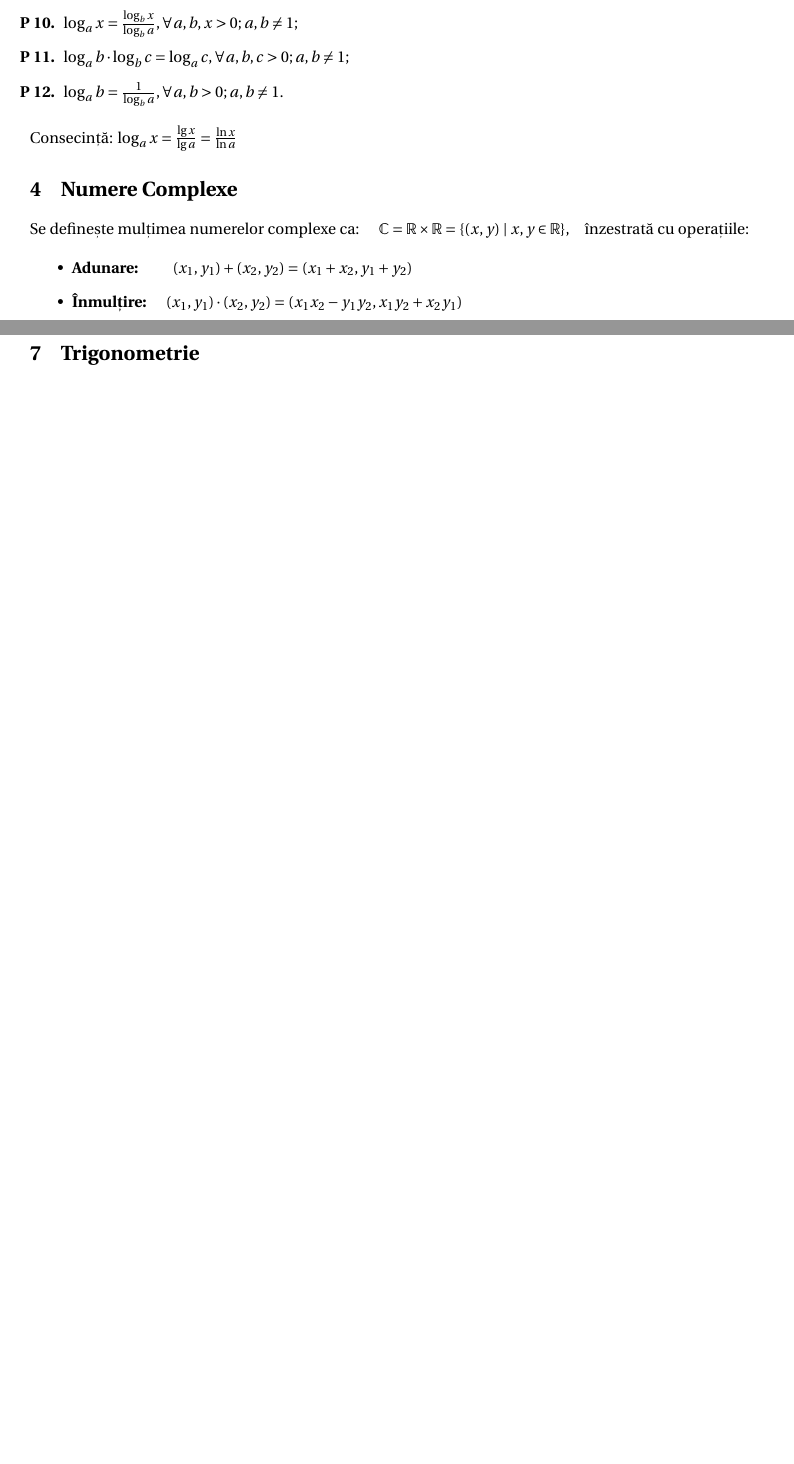
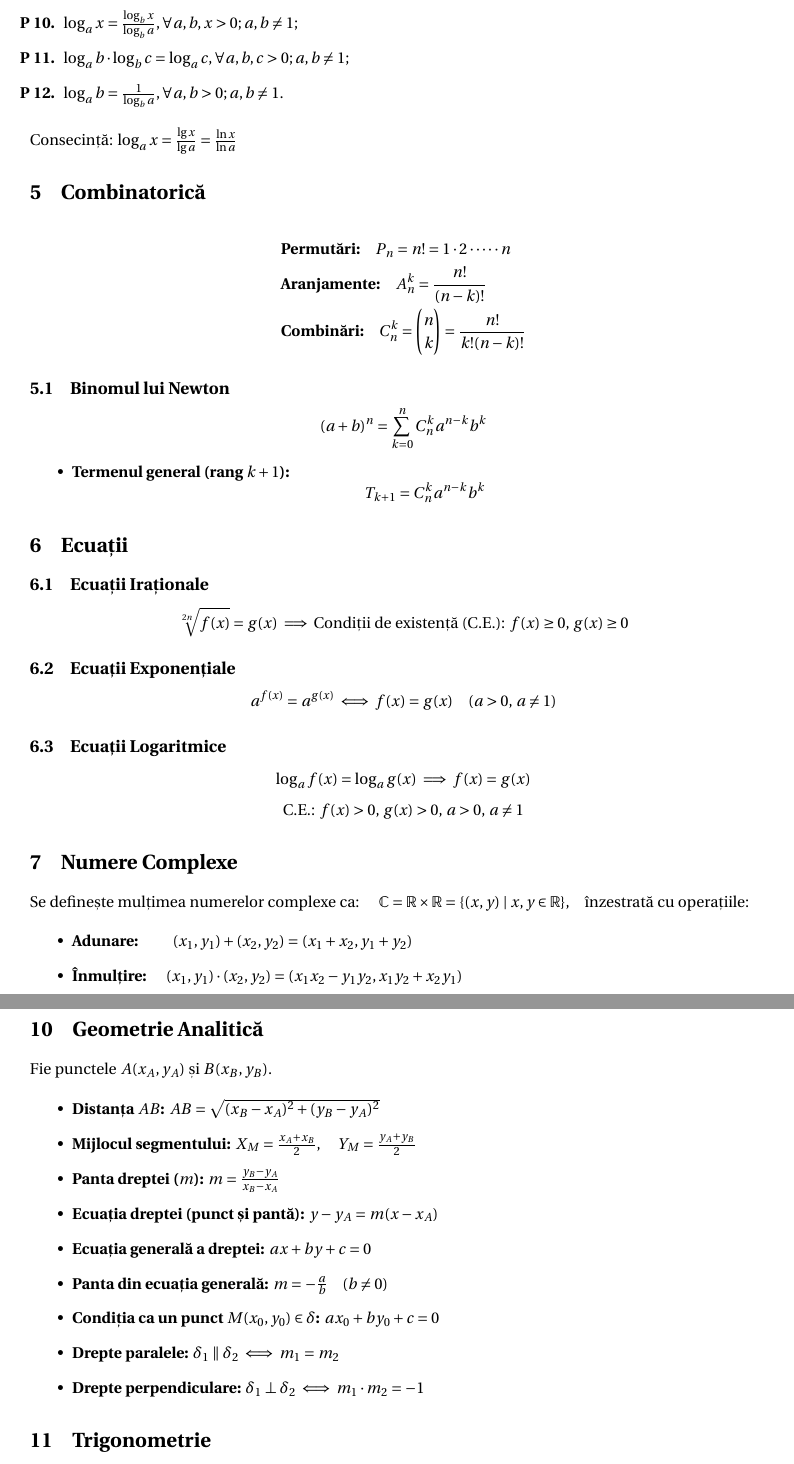
Before and after one commit to Longing-Ingernot/theory, a LaTeX document (LaTeX/Teorie.tex): two parts of pages 2 and 5 of 8 before the commit and two parts of pages 3 and 7 of 10 after it, joined at a grey line, cut so that both start at the same text, the shorter picture padded with empty space. Compiled offline with pdfLaTeX.

Commit message:
Add grade IX/X subjects

```diff
--- a/LaTeX/Teorie.tex
+++ b/LaTeX/Teorie.tex
@@ -84,6 +102,31 @@ $ \left\{
   \item $\log_ab = \frac{1}{\log_ba}, \forall a, b > 0; a, b \neq 1$.
   \end{Properties}
   Consecință: $\log_ax = \frac{\lg x }{\lg a} = \frac{\ln x }{\ln a}$
+
+  \section{Combinatorică}
+
+\begin{align*}
+    &\textbf{Permutări:} \quad P_n = n! = 1 \cdot 2 \cdot \dots \cdot n \\
+    &\textbf{Aranjamente:} \quad A_n^k = \frac{n!}{(n-k)!} \\
+    &\textbf{Combinări:} \quad C_n^k = \binom{n}{k} = \frac{n!}{k!(n-k)!}
+\end{align*}
+
+\subsection{Binomul lui Newton}
+\[ (a+b)^n = \sum_{k=0}^{n} C_n^k a^{n-k} b^k \]
+\begin{itemize}
+    \item \textbf{Termenul general (rang $k+1$):} \[ T_{k+1} = C_n^k a^{n-k} b^k \]
+\end{itemize}
+\section{Ecuații}
+
+\subsection{Ecuații Iraționale}
+\[ \sqrt[2n]{f(x)} = g(x) \implies \text{Condiții de existență (C.E.): } f(x) \ge 0, \, g(x) \ge 0 \]
+
+\subsection{Ecuații Exponențiale}
+\[ a^{f(x)} = a^{g(x)} \iff f(x) = g(x) \quad (a > 0, \, a \neq 1) \]
+
+\subsection{Ecuații Logaritmice}
+\[ \log_{a} f(x) = \log_{a} g(x) \implies f(x) = g(x) \]
+\[ \text{C.E.: } f(x) > 0, \, g(x) > 0, \, a > 0, \, a \neq 1 \]
   \section{Numere Complexe}
 
 Se definește mulțimea numerelor complexe ca: \quad
@@ -229,6 +272,21 @@ $$\overrightarrow{u} \perp \overrightarrow{v} \Leftrightarrow \langle\overrighta
 \item $\hat{i} \cdot \hat{i} = 1 \quad \hat{j} \cdot \hat{j} = 1 \quad \hat{k} \cdot \hat{k} = 1 \quad \hat{i} \cdot \hat{j} = \hat{i}\cdot\hat{k}=\hat{j}\cdot\hat{i}=\hat{j}\cdot\hat{k}=\hat{k}\cdot\hat{i}=\hat{k}\cdot\hat{j}=0$.
 \item $\langle\overrightarrow{0}, \overrightarrow{u}\rangle = 0, \forall \overrightarrow{u}$ vector.
 \end{Properties}
+\section{Geometrie Analitică}
+Fie punctele $A(x_A, y_A)$ și $B(x_B, y_B)$.
+
+\begin{itemize}
+    \item \textbf{Distanța $AB$:} $ AB = \sqrt{(x_B - x_A)^2 + (y_B - y_A)^2} $
+    \item \textbf{Mijlocul segmentului:} $ X_M = \frac{x_A + x_B}{2}, \quad Y_M = \frac{y_A + y_B}{2} $
+    \item \textbf{Panta dreptei ($m$):} $ m = \frac{y_B - y_A}{x_B - x_A} $
+    \item \textbf{Ecuația dreptei (punct și pantă):} $ y - y_A = m(x - x_A) $
+    \item \textbf{Ecuația generală a dreptei:} $ ax + by + c = 0 $
+    \item \textbf{Panta din ecuația generală:} $ m = -\frac{a}{b} \quad (b \neq 0) $
+    \item \textbf{Condiția ca un punct $M(x_0, y_0) \in \delta$:} $ ax_0 + by_0 + c = 0 $
+    \item \textbf{Drepte paralele:} $ \delta_1 \parallel \delta_2 \iff m_1 = m_2 $
+    \item \textbf{Drepte perpendiculare:} $ \delta_1 \perp \delta_2 \iff m_1 \cdot m_2 = -1 $
+\end{itemize}
+
 \section{Trigonometrie}
 \begin{wrapfigure}[8]{l}{0.3\textwidth}
 \begin{tikzpicture}[scale=1.5]
```
Also changed, not shown: pdf/Teorie.pdf, LaTeX/Teorie.tex (18 more changed lines).
